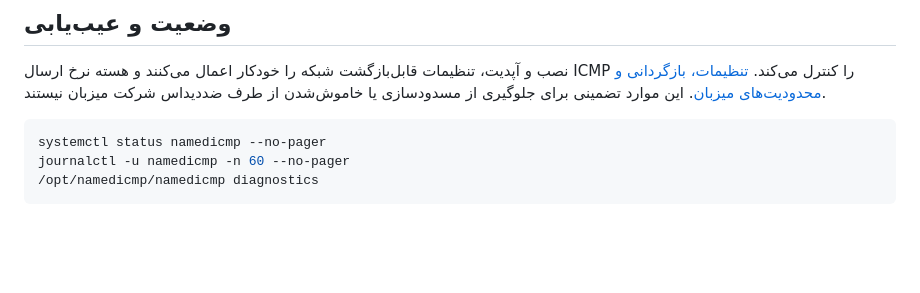
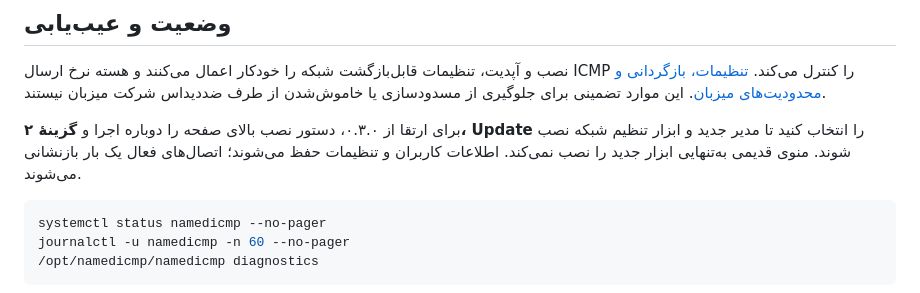
Before and after one commit to namedkenzo/NamedICMP, a Markdown page: README.fa.md, the part around one of its changes. Rendered like a GitHub page; blank space fills up the shorter version.

````diff
--- a/README.fa.md
+++ b/README.fa.md
@@ -66,6 +66,8 @@ bash /tmp/namedicmp-install.sh
 
 نصب و آپدیت، تنظیمات قابل‌بازگشت شبکه را خودکار اعمال می‌کنند و هسته نرخ ارسال ICMP را کنترل می‌کند. [تنظیمات، بازگردانی و محدودیت‌های میزبان](docs/NETWORK-TUNING.md). این موارد تضمینی برای جلوگیری از مسدودسازی یا خاموش‌شدن از طرف ضد‌دیداس شرکت میزبان نیستند.
 
+برای ارتقا از ۰.۳.۰، دستور نصب بالای صفحه را دوباره اجرا و **گزینهٔ ۲، Update** را انتخاب کنید تا مدیر جدید و ابزار تنظیم شبکه نصب شوند. منوی قدیمی به‌تنهایی ابزار جدید را نصب نمی‌کند. اطلاعات کاربران و تنظیمات حفظ می‌شوند؛ اتصال‌های فعال یک بار بازنشانی می‌شوند.
+
 ```bash
 systemctl status namedicmp --no-pager
 journalctl -u namedicmp -n 60 --no-pager
````
Also changed, not shown: other parts of README.fa.md (+1 -1 lines), README.md (+3 -1 lines).
